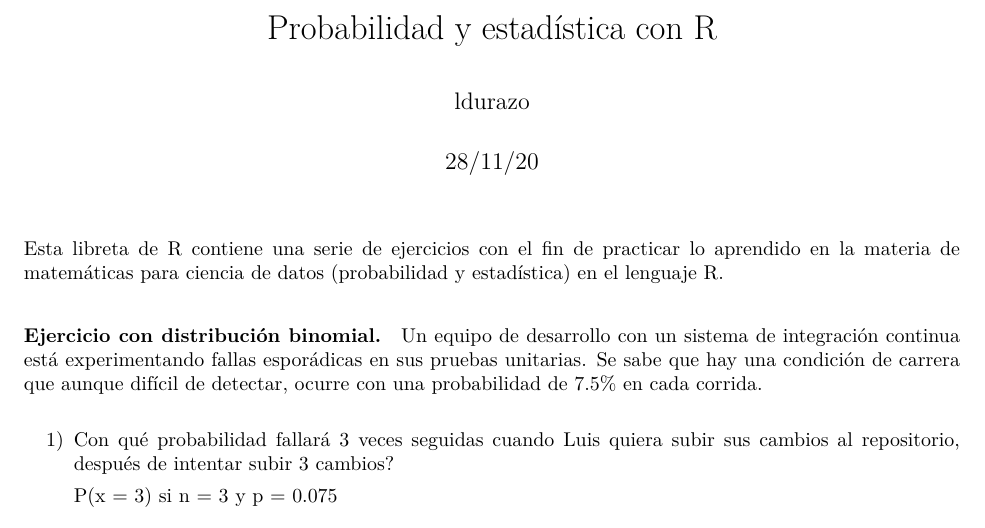
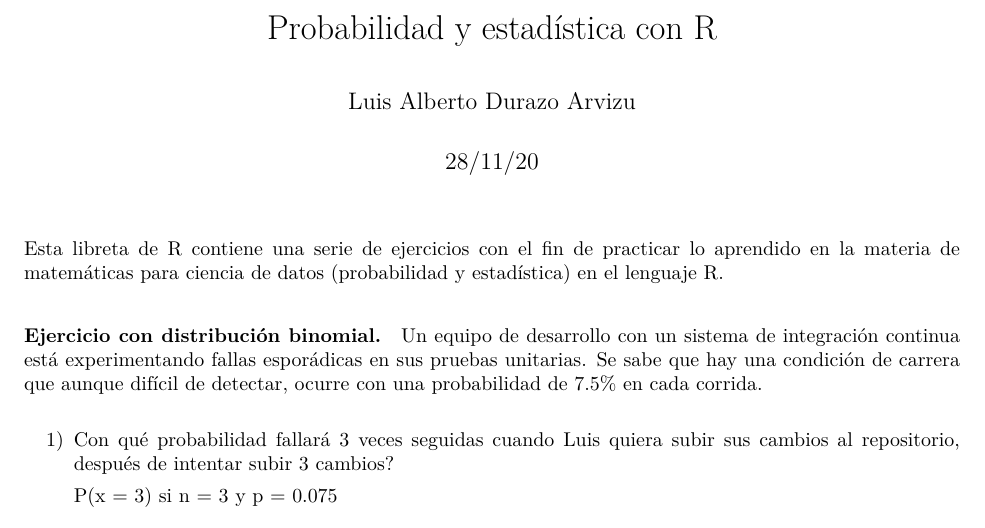
Before and after one commit to ldurazo/mcd-linear-algebra, an R Markdown document (notebooks/stats-1.rmd): part of page 1 of 4, cut so that both start at the same text. The pictures show the output file notebooks/stats-1.pdf that the author committed with the source.

Commit message:
change the author name

```diff
--- a/notebooks/stats-1.rmd
+++ b/notebooks/stats-1.rmd
@@ -1,6 +1,6 @@
 ---
 title: "Probabilidad y estadística con R"
-author: ldurazo
+author: Luis Alberto Durazo Arvizu
 date: 28/11/20
 output: pdf_document
 ---
```
Also changed, not shown: notebooks/stats-1.pdf.
